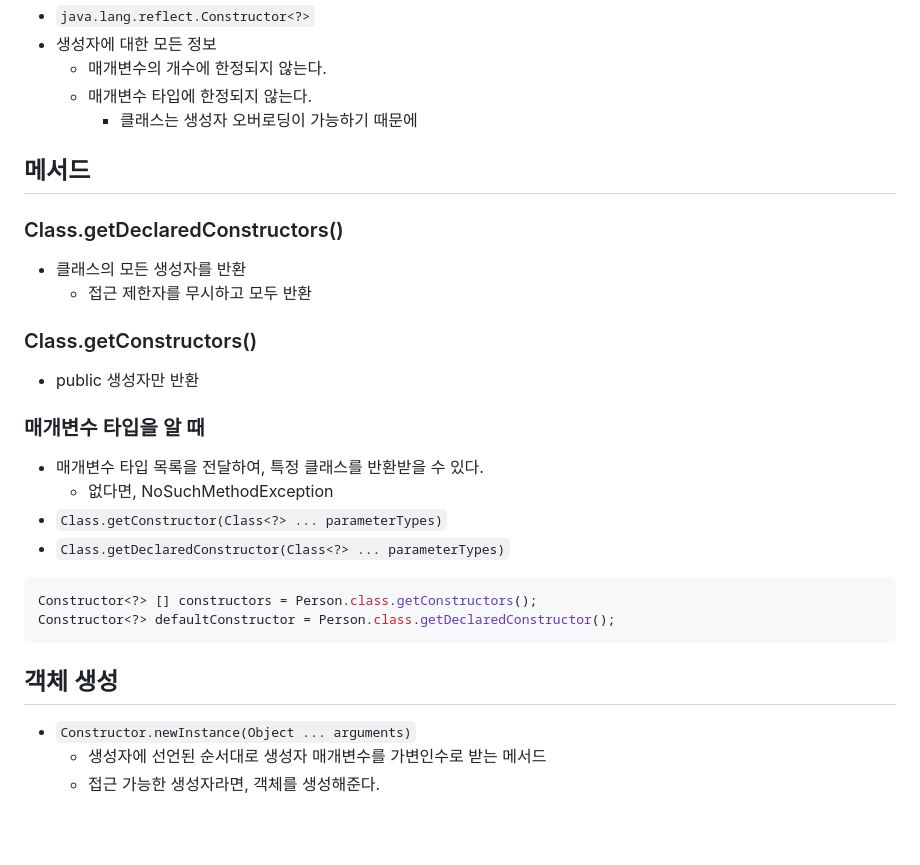
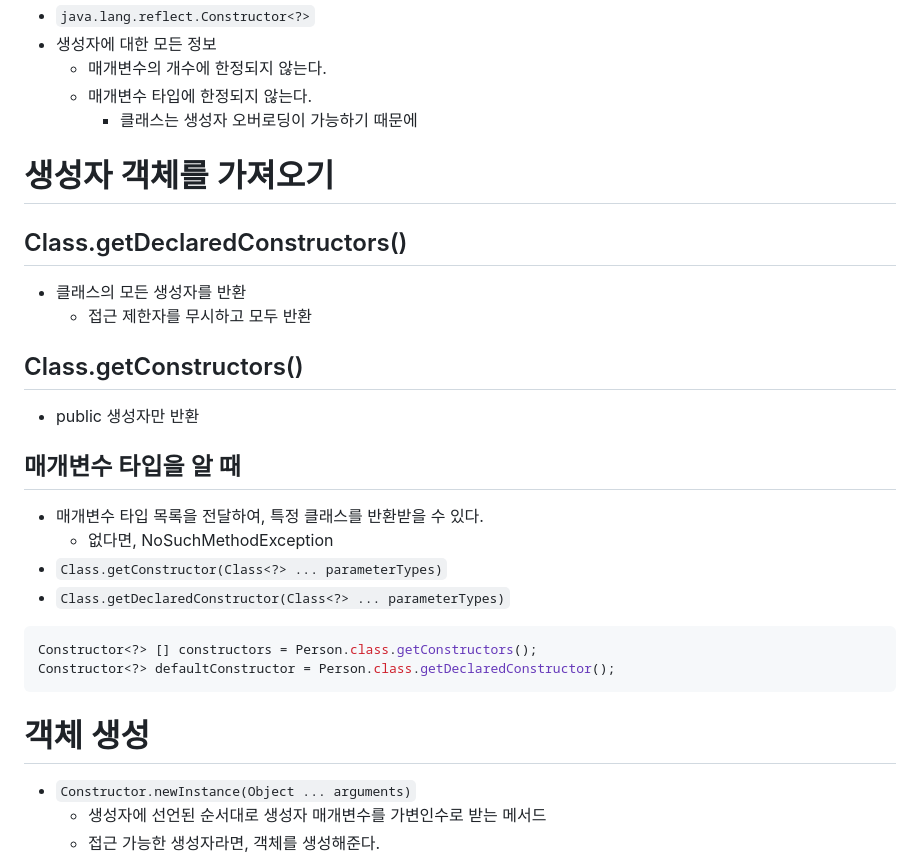
Before and after one commit to Iol-lshh/style-guide, a Markdown page: java/reflection/03_Constructor_객체.md, the part around one of its changes. GitHub-like rendering; blank space fills up the shorter version.

````diff
--- a/java/reflection/03_Constructor_객체.md
+++ b/java/reflection/03_Constructor_객체.md
@@ -5,15 +5,15 @@
     - 매개변수 타입에 한정되지 않는다.
         - 클래스는 생성자 오버로딩이 가능하기 때문에
 
-## 메서드
-### Class.getDeclaredConstructors()
+# 생성자 객체를 가져오기
+## Class.getDeclaredConstructors()
 - 클래스의 모든 생성자를 반환
     - 접근 제한자를 무시하고 모두 반환
 
-### Class.getConstructors()
+## Class.getConstructors()
 - public 생성자만 반환
 
-### 매개변수 타입을 알 때
+## 매개변수 타입을 알 때
 - 매개변수 타입 목록을 전달하여, 특정 클래스를 반환받을 수 있다.
     - 없다면, NoSuchMethodException
 - `Class.getConstructor(Class<?> ... parameterTypes)`
@@ -24,7 +24,7 @@ Constructor<?> [] constructors = Person.class.getConstructors();
 Constructor<?> defaultConstructor = Person.class.getDeclaredConstructor();
 ```
 
-## 객체 생성
+# 객체 생성
 - `Constructor.newInstance(Object ... arguments)`
     - 생성자에 선언된 순서대로 생성자 매개변수를 가변인수로 받는 메서드
     - 접근 가능한 생성자라면, 객체를 생성해준다.
````
Also changed, not shown: other parts of java/reflection/03_Constructor_객체.md (+1 -1 lines), java/reflection/02_Class_객체.md (+1 -1 lines), java/reflection/04_Field_객체.md (added, +23 -0 lines).
